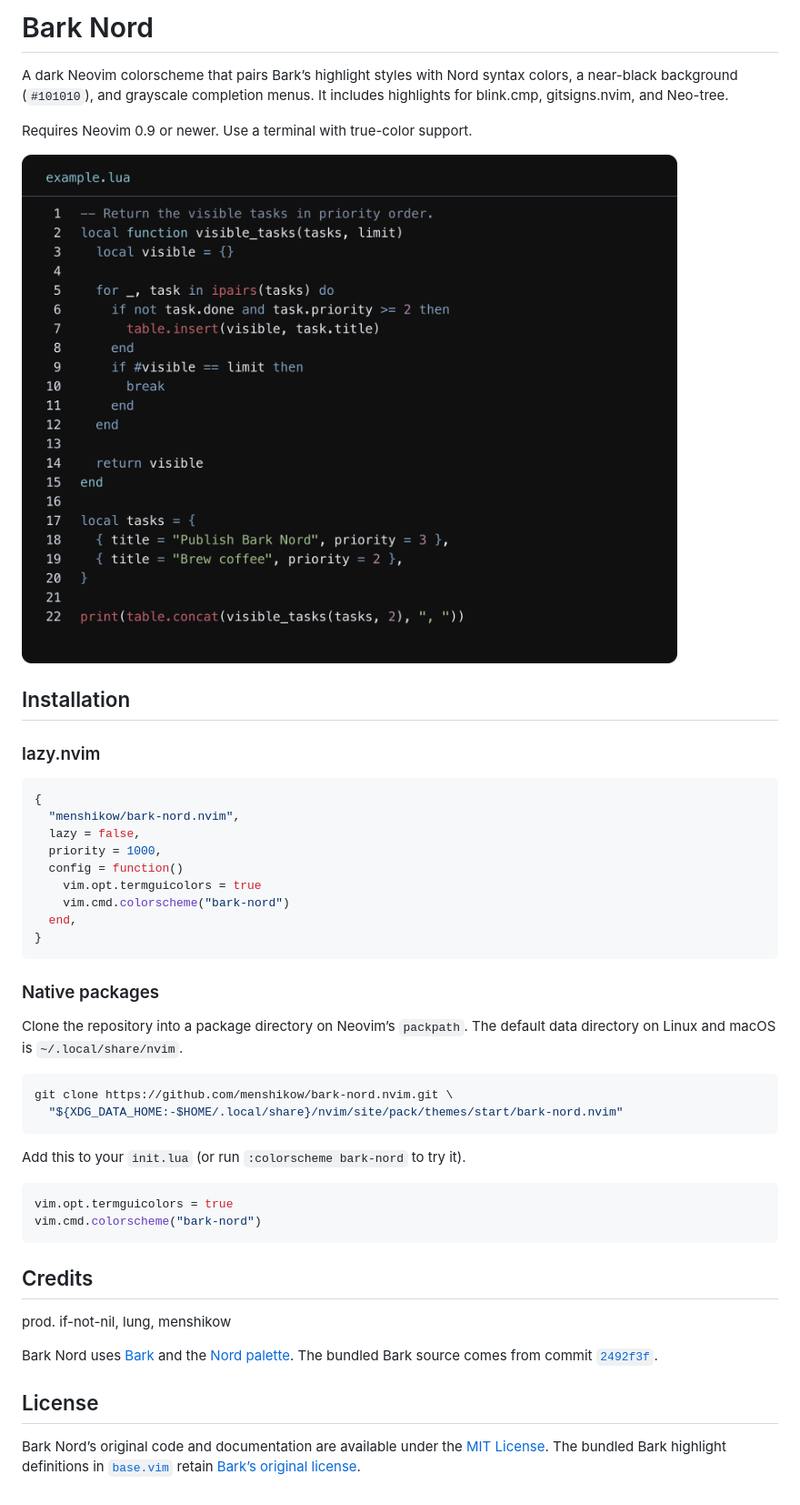
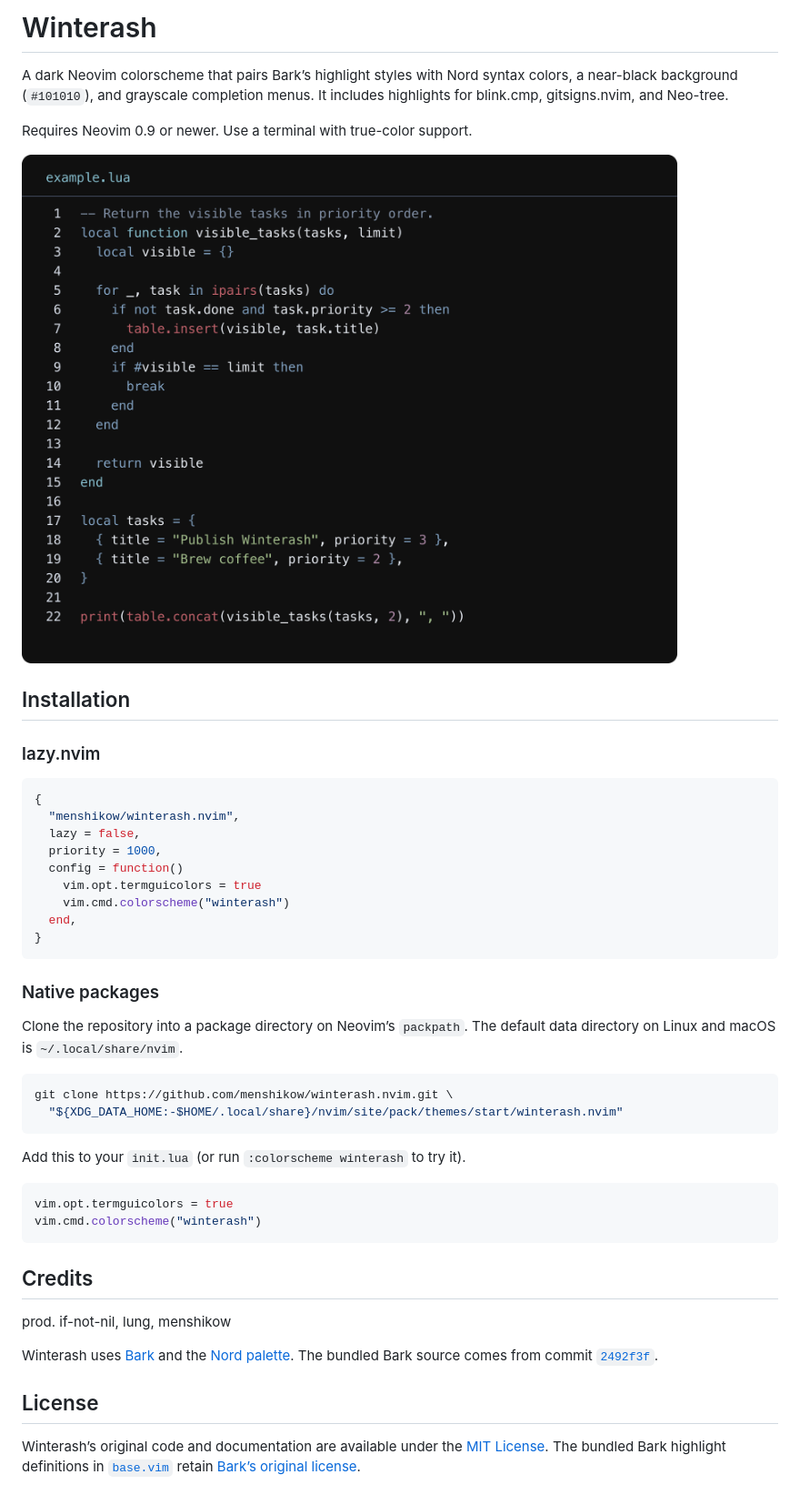
Before and after one commit to menshikow/winterash.nvim, a Markdown page: README.md, the part around one of its changes. Shown at 91% size. Drawn GitHub-style; pictures changed too: assets/preview.png.

Commit message:
Rename the colorscheme to Winterash

````diff
--- a/README.md
+++ b/README.md
@@ -1,4 +1,4 @@
-# Bark Nord
+# Winterash
 
 A dark Neovim colorscheme that pairs Bark’s highlight styles with Nord syntax
 colors, a near-black background (`#101010`), and grayscale completion menus. It includes
@@ -14,12 +14,12 @@ Requires Neovim 0.9 or newer. Use a terminal with true-color support.
 
 ```lua
 {
-  "menshikow/bark-nord.nvim",
+  "menshikow/winterash.nvim",
   lazy = false,
   priority = 1000,
   config = function()
     vim.opt.termguicolors = true
-    vim.cmd.colorscheme("bark-nord")
+    vim.cmd.colorscheme("winterash")
   end,
 }
 ```
@@ -30,27 +30,27 @@ Clone the repository into a package directory on Neovim’s `packpath`. The
 default data directory on Linux and macOS is `~/.local/share/nvim`.
 
 ```sh
-git clone https://github.com/menshikow/bark-nord.nvim.git \
-  "${XDG_DATA_HOME:-$HOME/.local/share}/nvim/site/pack/themes/start/bark-nord.nvim"
+git clone https://github.com/menshikow/winterash.nvim.git \
+  "${XDG_DATA_HOME:-$HOME/.local/share}/nvim/site/pack/themes/start/winterash.nvim"
 ```
 
-Add this to your `init.lua` (or run `:colorscheme bark-nord` to try it).
+Add this to your `init.lua` (or run `:colorscheme winterash` to try it).
 
 ```lua
 vim.opt.termguicolors = true
-vim.cmd.colorscheme("bark-nord")
+vim.cmd.colorscheme("winterash")
 ```
 
 ## Credits
 
 prod. if-not-nil, lung, menshikow
 
-Bark Nord uses [Bark](https://github.com/if-not-nil/bark) and the
+Winterash uses [Bark](https://github.com/if-not-nil/bark) and the
 [Nord palette](https://www.nordtheme.com/docs/colors-and-palettes/).
 The bundled Bark source comes from commit
 [`2492f3f`](https://github.com/if-not-nil/bark/tree/2492f3f3c67e65214d0b75f2bc41b718d690df64).
 
 ## License
 
-Bark Nord’s original code and documentation are available under the
+Winterash’s original code and documentation are available under the
 [MIT License](LICENSE). The bundled Bark highlight definitions in
````
Also changed, not shown: other parts of README.md (+3 -3 lines), 6 other files.
